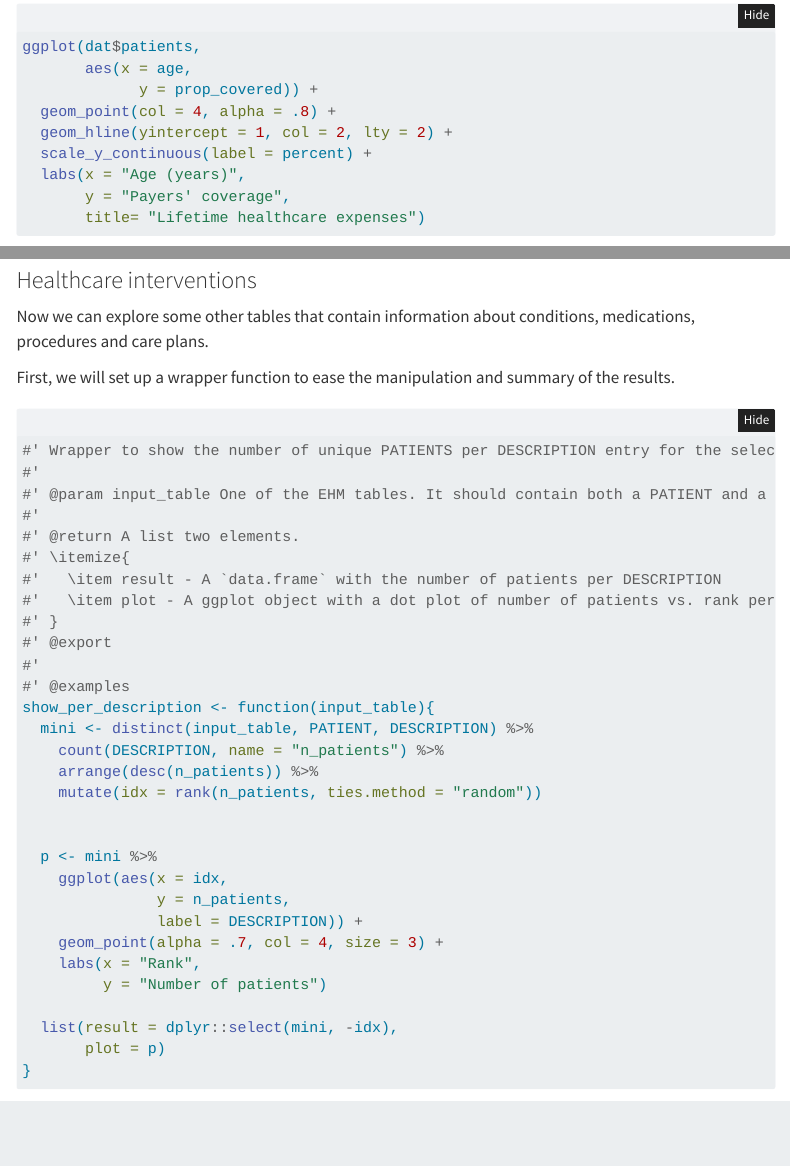
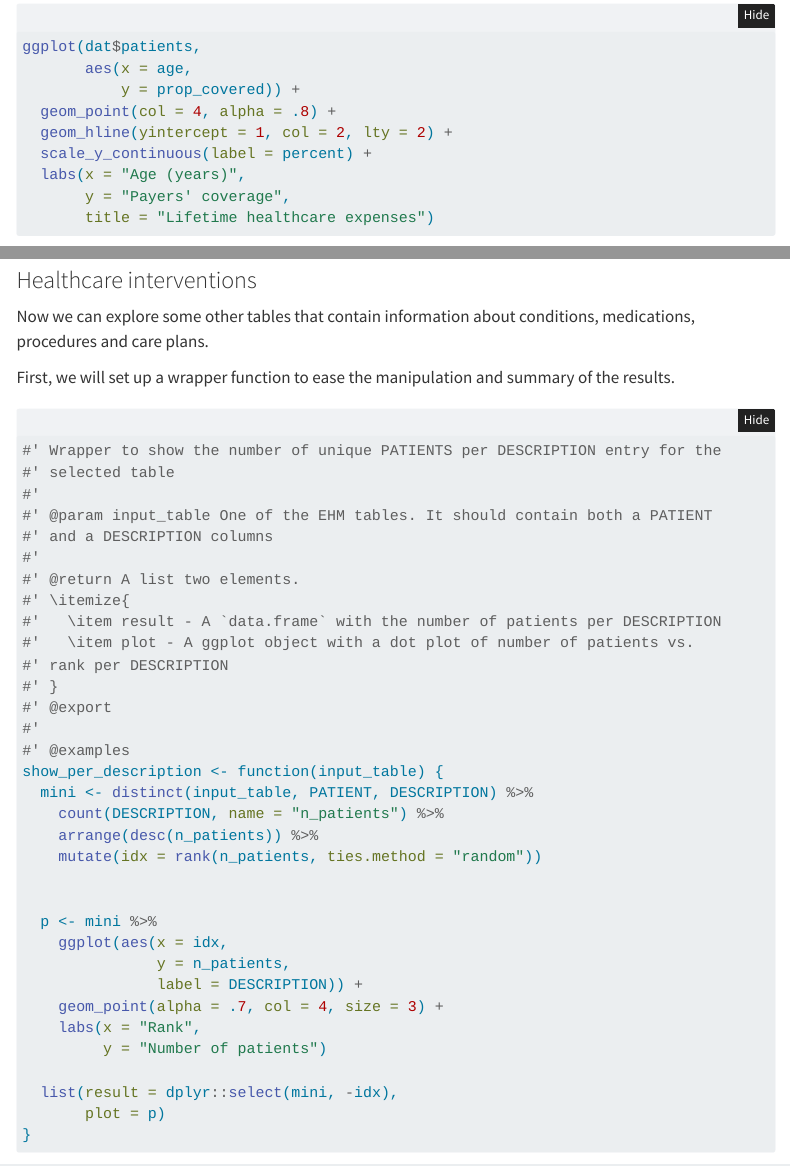
Before and after one commit to qenvio/synthea, a Quarto document (01_first_exploration.qmd): the page in a window 1100 px wide, from 2730 px down, and a second part further down, joined at a grey line. Rendered offline with R 4.5, knitr and Pandoc in place of Quarto, with nearby package versions; folded parts are opened; some code elsewhere in the file could not run offline; menus at the side of the page are left out.

Commit message:
More code formatting

````diff
--- a/01_first_exploration.qmd
+++ b/01_first_exploration.qmd
@@ -173,19 +173,22 @@ First, we will set up a wrapper function to ease the manipulation and summary of
 
 ```{r explore-functions}
 
-#' Wrapper to show the number of unique PATIENTS per DESCRIPTION entry for the selected table
+#' Wrapper to show the number of unique PATIENTS per DESCRIPTION entry for the
+#' selected table
 #'
-#' @param input_table One of the EHM tables. It should contain both a PATIENT and a DESCRIPTION columns
+#' @param input_table One of the EHM tables. It should contain both a PATIENT
+#' and a DESCRIPTION columns
 #'
 #' @return A list two elements.
 #' \itemize{
 #'   \item result - A `data.frame` with the number of patients per DESCRIPTION
-#'   \item plot - A ggplot object with a dot plot of number of patients vs. rank per DESCRIPTION
+#'   \item plot - A ggplot object with a dot plot of number of patients vs.
+#' rank per DESCRIPTION
 #' }
 #' @export
 #'
 #' @examples
-show_per_description <- function(input_table){
+show_per_description <- function(input_table) {
   mini <- distinct(input_table, PATIENT, DESCRIPTION) %>%
     count(DESCRIPTION, name = "n_patients") %>%
     arrange(desc(n_patients)) %>%
````
Also changed, not shown: 01_first_exploration.qmd (11 more changed lines).
